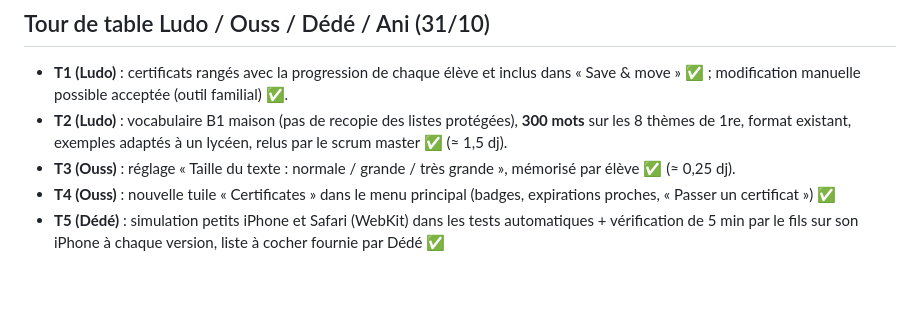
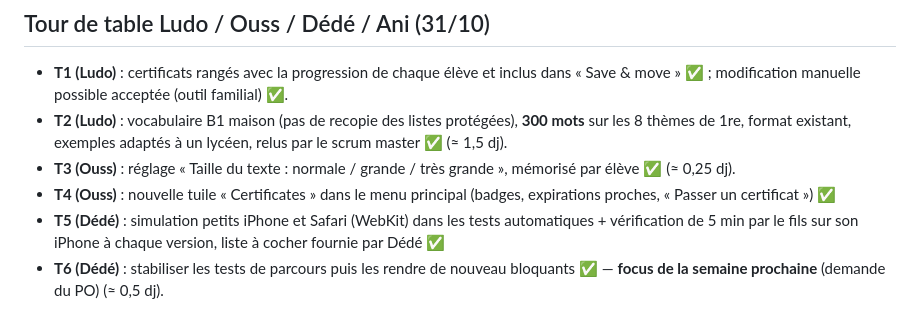
Before and after one commit to colouis-web/english-with-kai, a Markdown page: docs/backlog/2026-10-30-retours-po.md, the part around the change. Drawn GitHub-style; blank space fills up the shorter version.

Commit message:
docs(kai): tour de table — T6 tests bloquants, focus semaine prochaine
Co-Authored-By: Claude Opus 5.5 <noreply@anthropic.com>
Claude-Session: https://claude.ai/code/session_01HCzTLW97Ez2kgJttC175JC

```diff
--- a/docs/backlog/2026-10-30-retours-po.md
+++ b/docs/backlog/2026-10-30-retours-po.md
@@ -65,3 +65,4 @@ Rappel : double authentification à activer sur le compte GitHub du PO.
 - **T3 (Ouss)** : réglage « Taille du texte : normale / grande / très grande », mémorisé par élève ✅ (≈ 0,25 dj).
 - **T4 (Ouss)** : nouvelle tuile « Certificates » dans le menu principal (badges, expirations proches, « Passer un certificat ») ✅
 - **T5 (Dédé)** : simulation petits iPhone et Safari (WebKit) dans les tests automatiques + vérification de 5 min par le fils sur son iPhone à chaque version, liste à cocher fournie par Dédé ✅
+- **T6 (Dédé)** : stabiliser les tests de parcours puis les rendre de nouveau bloquants ✅ — **focus de la semaine prochaine** (demande du PO) (≈ 0,5 dj).
```
